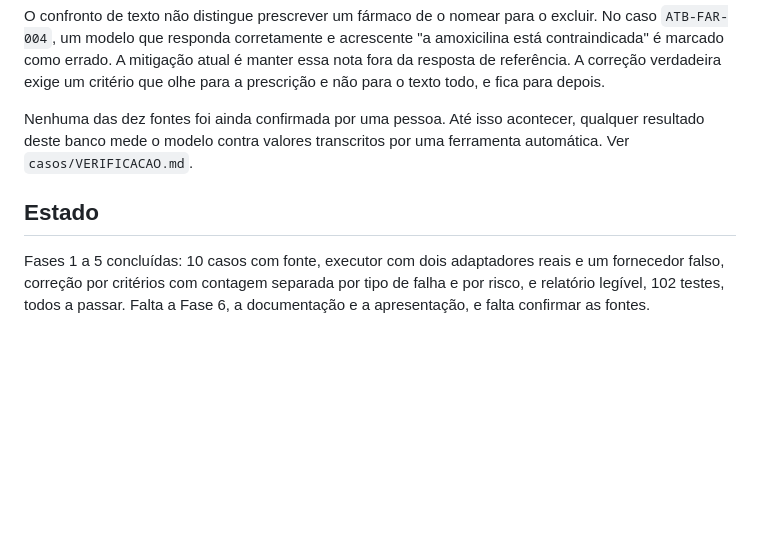
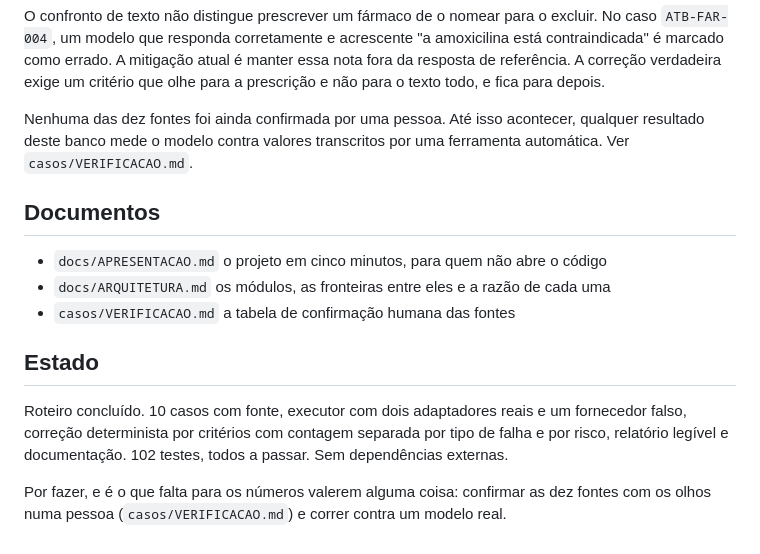
Before and after one commit to fabiomalves84-sketch/aferidor, a Markdown page: README.md, the part around one of its changes. Rendered like a GitHub page; blank space fills up the shorter version.

```diff
--- a/README.md
+++ b/README.md
@@ -152,9 +152,19 @@ Nenhuma das dez fontes foi ainda confirmada por uma pessoa. Até isso acontecer,
 qualquer resultado deste banco mede o modelo contra valores transcritos por uma
 ferramenta automática. Ver `casos/VERIFICACAO.md`.
 
+## Documentos
+
+- `docs/APRESENTACAO.md` o projeto em cinco minutos, para quem não abre o código
+- `docs/ARQUITETURA.md` os módulos, as fronteiras entre eles e a razão de cada uma
+- `casos/VERIFICACAO.md` a tabela de confirmação humana das fontes
+
 ## Estado
 
-Fases 1 a 5 concluídas: 10 casos com fonte, executor com dois adaptadores
-reais e um fornecedor falso, correção por critérios com contagem separada por
-tipo de falha e por risco, e relatório legível, 102 testes, todos a passar.
-Falta a Fase 6, a documentação e a apresentação, e falta confirmar as fontes.
+Roteiro concluído. 10 casos com fonte, executor com dois adaptadores reais e
+um fornecedor falso, correção determinista por critérios com contagem separada
+por tipo de falha e por risco, relatório legível e documentação. 102 testes,
+todos a passar. Sem dependências externas.
+
+Por fazer, e é o que falta para os números valerem alguma coisa: confirmar as
+dez fontes com os olhos numa pessoa (`casos/VERIFICACAO.md`) e correr contra um
+modelo real.
```
Also changed, not shown: other parts of README.md (+1 -1 lines), docs/APRESENTACAO.md (added, +100 -0 lines), docs/ARQUITETURA.md (added, +75 -0 lines).
